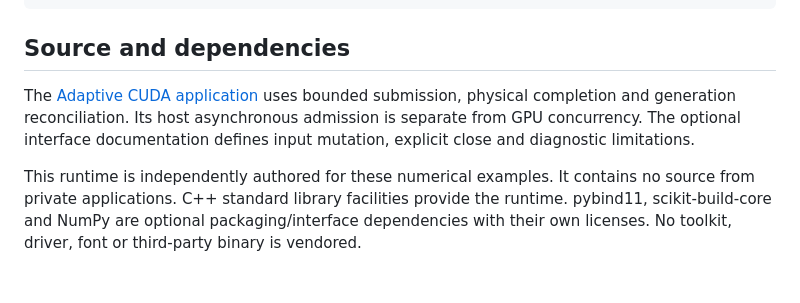
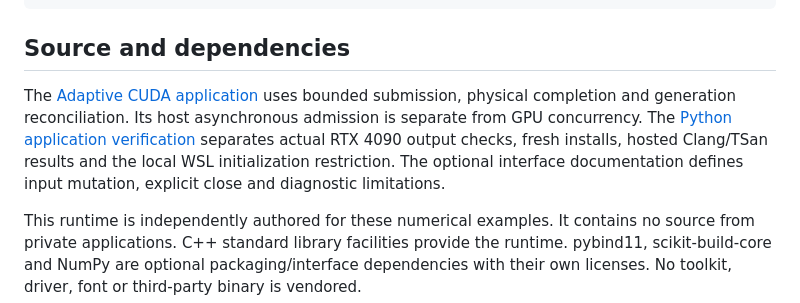
Before and after one commit to T92T1914/heterogeneous-batch-runtime, a Markdown page: README.md, the part around the change. Drawn GitHub-style; blank space fills up the shorter version.

Commit message:
Record installed Python CUDA verification and distinct host diagnostic outcomes

```diff
--- a/README.md
+++ b/README.md
@@ -61,6 +61,6 @@ histogram.close();
 
 ## Source and dependencies
 
-The [Adaptive CUDA application](https://github.com/T92T1914/adaptive-timing-engine/blob/main/examples/cuda_histogram.py) uses bounded submission, physical completion and generation reconciliation. Its host asynchronous admission is separate from GPU concurrency. The optional interface documentation defines input mutation, explicit close and diagnostic limitations.
+The [Adaptive CUDA application](https://github.com/T92T1914/adaptive-timing-engine/blob/main/examples/cuda_histogram.py) uses bounded submission, physical completion and generation reconciliation. Its host asynchronous admission is separate from GPU concurrency. The [Python application verification](docs/python-cuda-results.md) separates actual RTX 4090 output checks, fresh installs, hosted Clang/TSan results and the local WSL initialization restriction. The optional interface documentation defines input mutation, explicit close and diagnostic limitations.
 
 This runtime is independently authored for these numerical examples. It contains no source from private applications. C++ standard library facilities provide the runtime. pybind11, scikit-build-core and NumPy are optional packaging/interface dependencies with their own licenses. No toolkit, driver, font or third-party binary is vendored.
```
Also changed, not shown: docs/python-cuda-results.md (added, +72 -0 lines).
